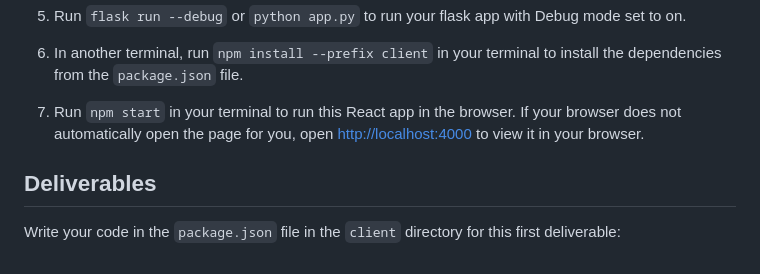
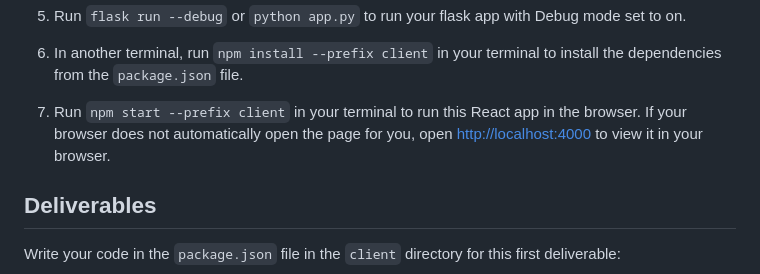
Before and after one commit to RikkuX491/SE-NYC-082624-Phase-4, a Markdown page: README.md, the part around the change. GitHub-like rendering.

```diff
--- a/README.md
+++ b/README.md
@@ -26,7 +26,7 @@ export FLASK_RUN_PORT=7777
 
 6. In another terminal, run `npm install --prefix client` in your terminal to install the dependencies from the `package.json` file.
 
-7. Run `npm start` in your terminal to run this React app in the browser. If your browser does not automatically open the page for you, open [http://localhost:4000](http://localhost:4000) to view it in your browser.
+7. Run `npm start --prefix client` in your terminal to run this React app in the browser. If your browser does not automatically open the page for you, open [http://localhost:4000](http://localhost:4000) to view it in your browser.
 
 ## Deliverables
 
```
